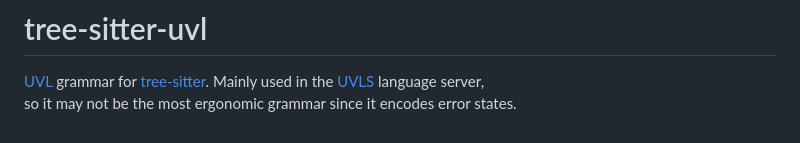
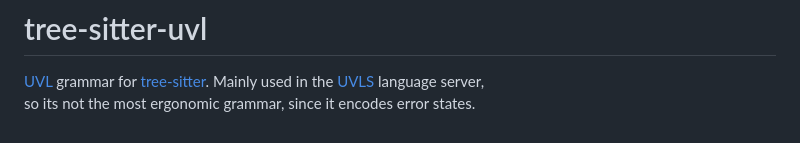
Before and after one commit to Universal-Variability-Language/uvl-lsp, a Markdown page: tree-sitter-uvl/README.md, the part around the change. Drawn GitHub-style.

```diff
--- a/tree-sitter-uvl/README.md
+++ b/tree-sitter-uvl/README.md
@@ -1,3 +1,3 @@
 # tree-sitter-uvl
 [UVL](https://github.com/Universal-Variability-Language) grammar for [tree-sitter](https://github.com/tree-sitter/tree-sitter). Mainly used in the [UVLS](https://codeberg.org/caradhras/uvls.git) language server,
-so it may not be the most ergonomic grammar since it encodes error states.
+so its not the most ergonomic grammar, since it encodes error states.
```
Also changed, not shown: README.md (+5 -1 lines), img/show_editor.gif (added), 5 other files.
